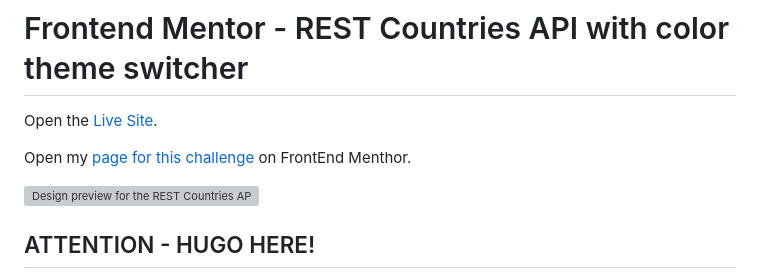
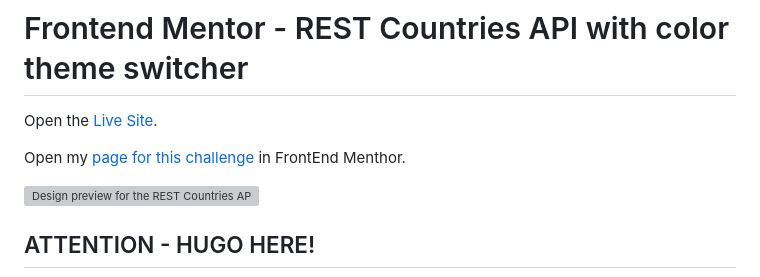
Before and after one commit to HugoAlbuquerque1993/Frontend-Mentor, a Markdown page: rest-countries-api/README.md, the part around the change. GitHub-like rendering; grey boxes are pictures that could not be loaded.

```diff
--- a/rest-countries-api/README.md
+++ b/rest-countries-api/README.md
@@ -2,7 +2,7 @@
 
 Open the [Live Site](https://hugoalbuquerque1993.github.io/Frontend-Mentor/rest-countries-api/index.html).
 
-Open my [page for this challenge](https://www.frontendmentor.io/solutions/new-features-how-switch-language-to-portguese-and-more-v0s5JSVlL1) on FrontEnd Menthor.
+Open my [page for this challenge](https://www.frontendmentor.io/solutions/new-features-how-switch-language-to-portguese-and-more-v0s5JSVlL1) in FrontEnd Menthor.
 
 ![Design preview for the REST Countries API with color theme switcher coding challenge](./design/desktop-preview.jpg)
 
```
